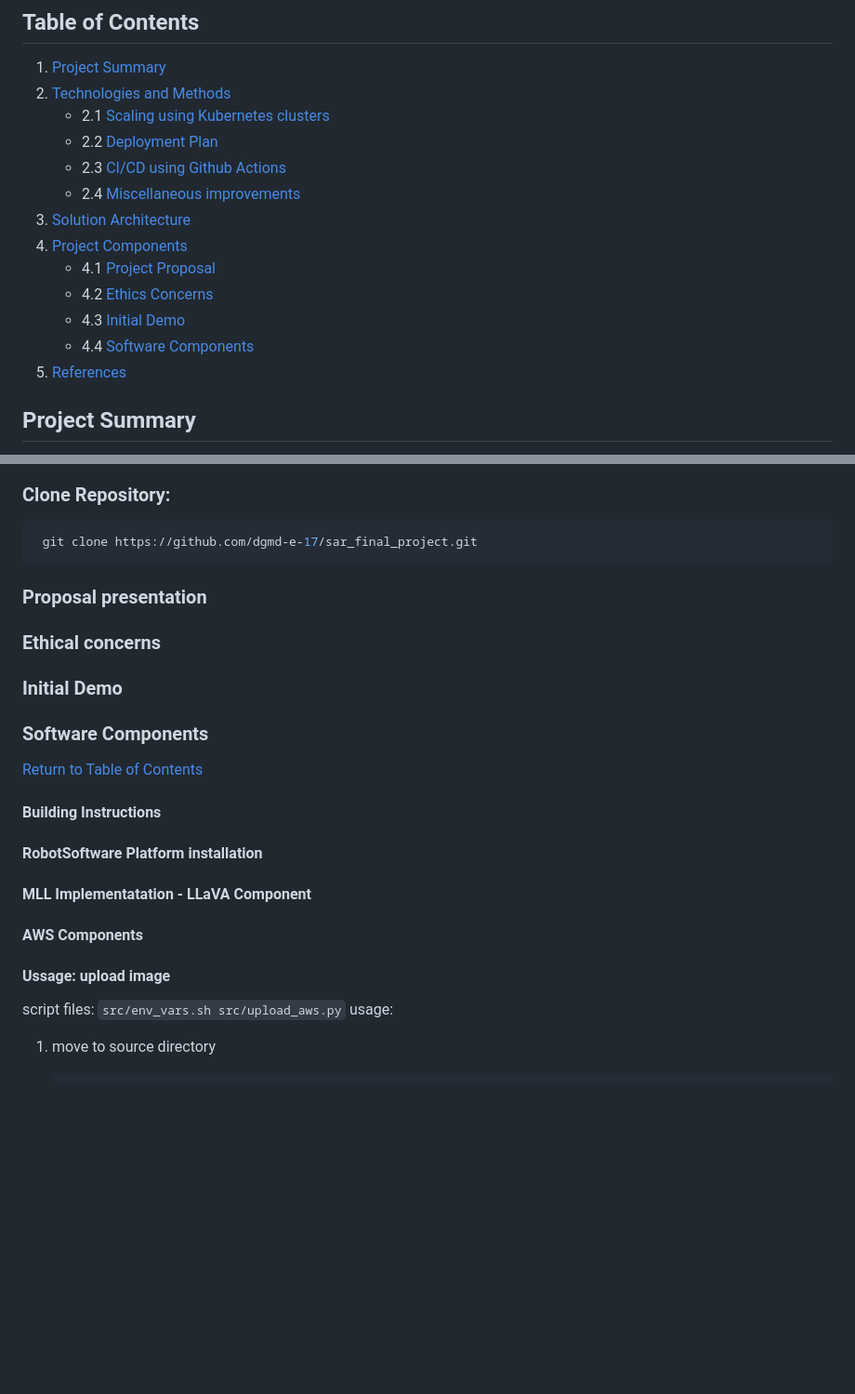
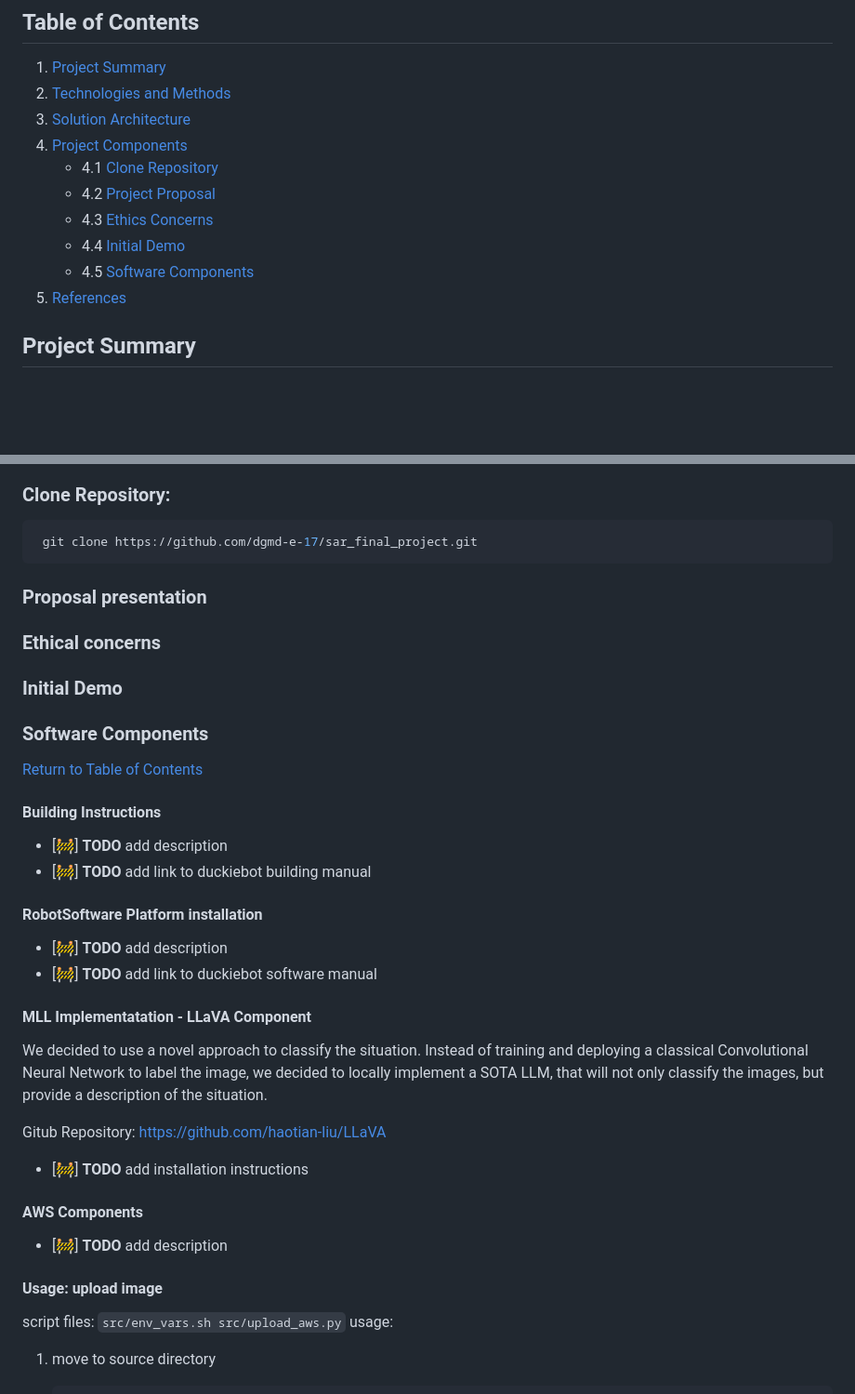
Before and after one commit to dgmd-e-17/Search-and-Rescue-in-DuckieTown, a Markdown page: README.md, 2 parts joined by grey strips. Shown at 93% size. Drawn GitHub-style; blank space fills up the shorter version.

Commit message:
candidate version

````diff
--- a/README.md
+++ b/README.md
@@ -19,16 +19,13 @@ Welcome to our project to design and construct an autonomous Duckiebot capable o
 
 1. [Project Summary](#summary)
 2. [Technologies and Methods](#technologies-and-methods)
-    - 2.1 [Scaling using Kubernetes clusters](#scaling)
-    - 2.2 [Deployment Plan](#deployment)
-    - 2.3 [CI/CD using Github Actions](#ci/cd)
-    - 2.4 [Miscellaneous improvements](#miscellaneous)
 3. [Solution Architecture](#solution-architecture)
 4. [Project Components](#project-components)
-    - 4.1 [Project Proposal](#proposal)
-    - 4.2 [Ethics Concerns](#ethics)
-    - 4.3 [Initial Demo](#initial-demo)
-    - 4.4 [Software Components](#software)
+    - 4.1 [Clone Repository](#clone-repo)
+    - 4.2 [Project Proposal](#proposal)
+    - 4.3 [Ethics Concerns](#ethics)
+    - 4.4 [Initial Demo](#initial-demo)
+    - 4.5 [Software Components](#software-components)
 5. [References](#references)
 
 
@@ -112,4 +109,6 @@ This initiative provides a comprehensive learning experience in autonomous syste
 ### Proposal presentation
+
+
 
 <a id="ethics"></a>
 ### Ethical concerns
@@ -123,14 +122,27 @@ This initiative provides a comprehensive learning experience in autonomous syste
 
 #### Building Instructions
 
+- [🚧] **TODO** add description
+- [🚧] **TODO** add link to duckiebot building manual
+
 #### RobotSoftware Platform installation
+
+- [🚧] **TODO** add description
+- [🚧] **TODO** add link to duckiebot software manual
 
 #### MLL Implementatation - LLaVA Component
 
+We decided to use a novel approach to classify the situation. Instead of training and deploying a classical Convolutional Neural Network to label the image, we decided to locally implement a SOTA LLM, that will not only classify the images, but provide a description of the situation.
+
+Gitub Repository: https://github.com/haotian-liu/LLaVA
+
+- [🚧] **TODO** add installation instructions
+
 #### AWS Components
 
+- [🚧] **TODO** add description
 
-#### Ussage:  upload image
+#### Usage:  upload image
 
 script files:
     ```
````
Also changed, not shown: other parts of README.md (+17 -1 lines).
